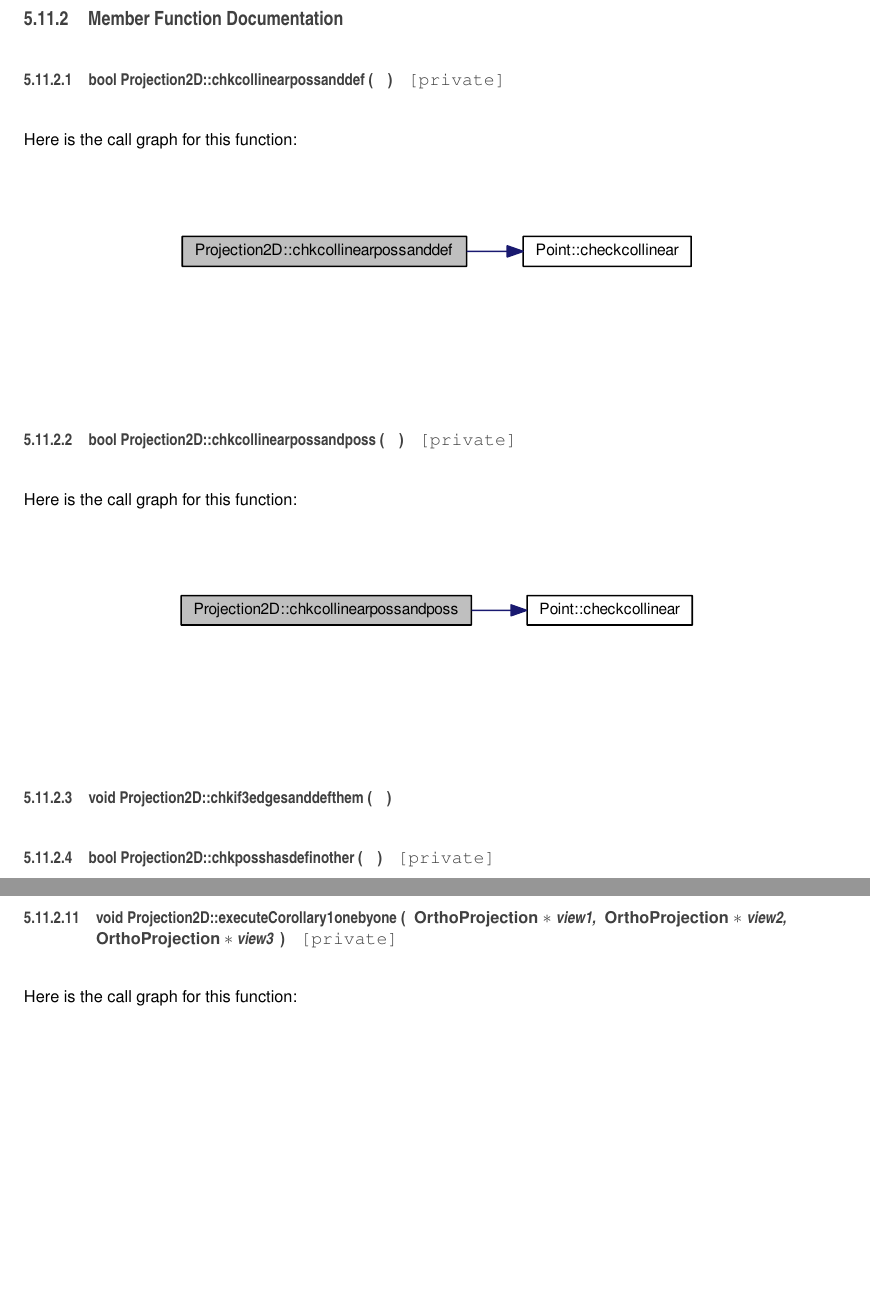
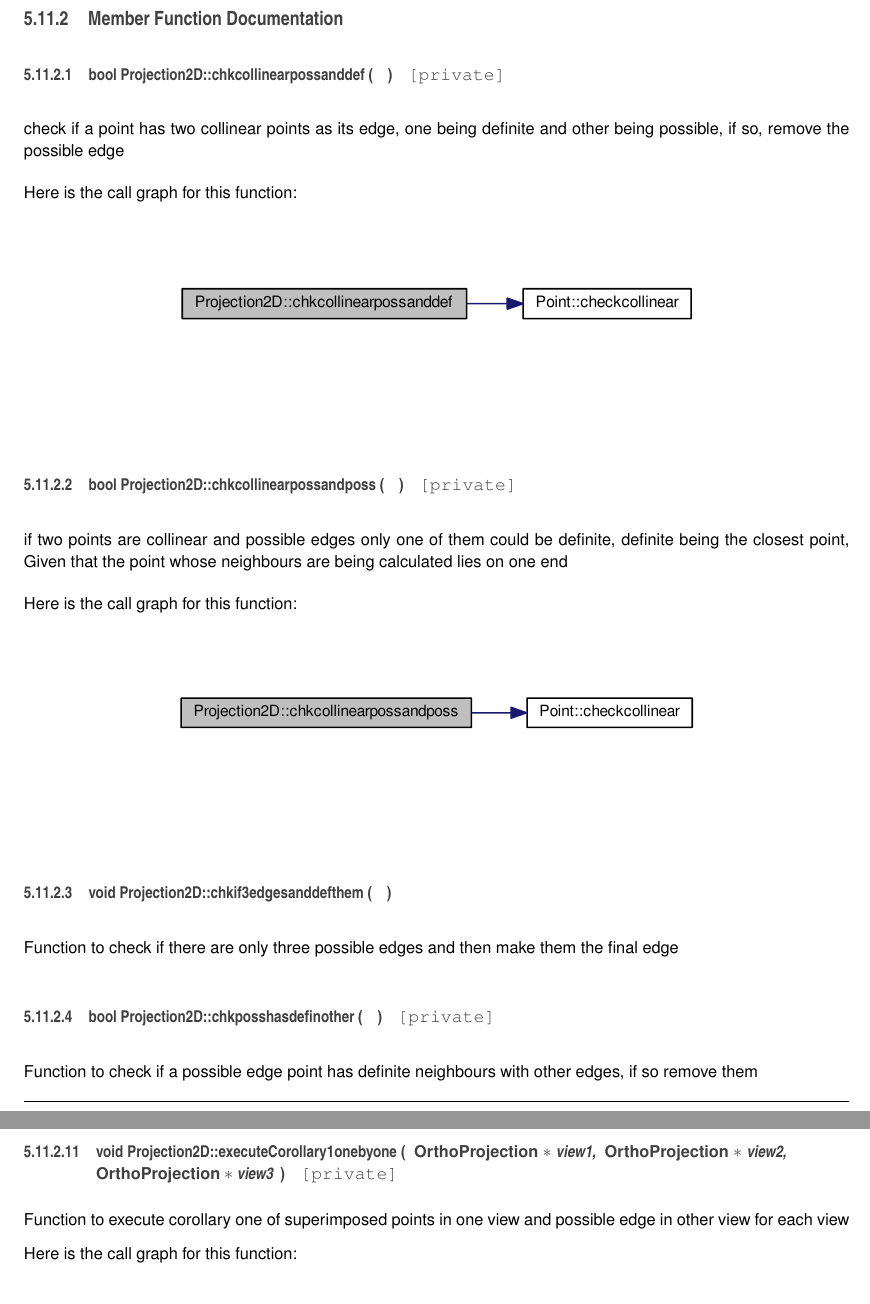
Before and after one commit to DivyanshuSaxena/PackagED, a LaTeX thesis (doc/latex/refman.tex, which reads doc/latex/class_projection2_d.tex): two parts of pages 37 and 38 of 65, joined at a grey line, cut so that both start at the same text, the shorter picture padded with empty space. Compiled offline with pdfLaTeX.

Commit message:
documentation updated

```diff
--- a/doc/latex/class_projection2_d.tex
+++ b/doc/latex/class_projection2_d.tex
@@ -78,7 +78,7 @@ This class holds the 2D orthographic projections of a 3D object. The orthographi
 {}
 \end{DoxyParamCaption}
 )\hspace{0.3cm}{\ttfamily [private]}}\hypertarget{class_projection2_d_af9a959f2c44a1801687dda170ba0d5d2}{}\label{class_projection2_d_af9a959f2c44a1801687dda170ba0d5d2}
-
+check if a point has two collinear points as its edge, one being definite and other being possible, if so, remove the possible edge
 
 Here is the call graph for this function\+:\nopagebreak
 \begin{figure}[H]
@@ -96,7 +96,7 @@ Here is the call graph for this function\+:\nopagebreak
 {}
 \end{DoxyParamCaption}
 )\hspace{0.3cm}{\ttfamily [private]}}\hypertarget{class_projection2_d_a26179e263ee8be9bfbc260bedaea14c7}{}\label{class_projection2_d_a26179e263ee8be9bfbc260bedaea14c7}
-
+if two points are collinear and possible edges only one of them could be definite, definite being the closest point, Given that the point whose neighbours are being calculated lies on one end
 
 Here is the call graph for this function\+:\nopagebreak
 \begin{figure}[H]
@@ -114,14 +114,14 @@ Here is the call graph for this function\+:\nopagebreak
 {}
 \end{DoxyParamCaption}
 )}\hypertarget{class_projection2_d_a64751fc8527786d489d3e1f9dd613778}{}\label{class_projection2_d_a64751fc8527786d489d3e1f9dd613778}
-\index{Projection2D@{Projection2D}!chkposshasdefinother@{chkposshasdefinother}}
+Function to check if there are only three possible edges and then make them the final edge\index{Projection2D@{Projection2D}!chkposshasdefinother@{chkposshasdefinother}}
 \index{chkposshasdefinother@{chkposshasdefinother}!Projection2D@{Projection2D}}
 \subsubsection[{\texorpdfstring{chkposshasdefinother()}{chkposshasdefinother()}}]{\setlength{\rightskip}{0pt plus 5cm}bool Projection2\+D\+::chkposshasdefinother (
 \begin{DoxyParamCaption}
 {}
 \end{DoxyParamCaption}
 )\hspace{0.3cm}{\ttfamily [private]}}\hypertarget{class_projection2_d_a7b26c1f31633d19a33bdf54e8c47d3d8}{}\label{class_projection2_d_a7b26c1f31633d19a33bdf54e8c47d3d8}
-\index{Projection2D@{Projection2D}!create3D@{create3D}}
+Function to check if a possible edge point has definite neighbours with other edges, if so remove them\index{Projection2D@{Projection2D}!create3D@{create3D}}
 \index{create3D@{create3D}!Projection2D@{Projection2D}}
 \subsubsection[{\texorpdfstring{create3\+D()}{create3D()}}]{\setlength{\rightskip}{0pt plus 5cm}{\bf Wireframe} Projection2\+D\+::create3D (
 \begin{DoxyParamCaption}
@@ -177,7 +177,7 @@ This function determines the edges containing the \hyperlink{class_point}{Point}
 {}
 \end{DoxyParamCaption}
 )\hspace{0.3cm}{\ttfamily [private]}}\hypertarget{class_projection2_d_a7433a1a25a81f16a79c308d5dd7d98b5}{}\label{class_projection2_d_a7433a1a25a81f16a79c308d5dd7d98b5}
-\index{Projection2D@{Projection2D}!execute\+Corollary1onebyone@{execute\+Corollary1onebyone}}
+Function to execute corollary one for all views\index{Projection2D@{Projection2D}!execute\+Corollary1onebyone@{execute\+Corollary1onebyone}}
 \index{execute\+Corollary1onebyone@{execute\+Corollary1onebyone}!Projection2D@{Projection2D}}
 \subsubsection[{\texorpdfstring{execute\+Corollary1onebyone(\+Ortho\+Projection $\ast$, Ortho\+Projection $\ast$, Ortho\+Projection $\ast$)}{executeCorollary1onebyone(OrthoProjection *, OrthoProjection *, OrthoProjection *)}}]{\setlength{\rightskip}{0pt plus 5cm}void Projection2\+D\+::execute\+Corollary1onebyone (
 \begin{DoxyParamCaption}
@@ -186,7 +186,7 @@ This function determines the edges containing the \hyperlink{class_point}{Point}
 \item[{{\bf Ortho\+Projection} $\ast$}]{view3}
 \end{DoxyParamCaption}
 )\hspace{0.3cm}{\ttfamily [private]}}\hypertarget{class_projection2_d_af65b18c0f1aed2c6bda79173ef6a0f5e}{}\label{class_projection2_d_af65b18c0f1aed2c6bda79173ef6a0f5e}
-
+Function to execute corollary one of superimposed points in one view and possible edge in other view for each view
 
 Here is the call graph for this function\+:\nopagebreak
 \begin{figure}[H]
```
Also changed, not shown: doc/latex/dir_7249aa5565a4db665453b8bb8fda336e.tex (+1 -2 lines), doc/latex/class_projection2_d.tex (10 more changed lines), 1 other file.
